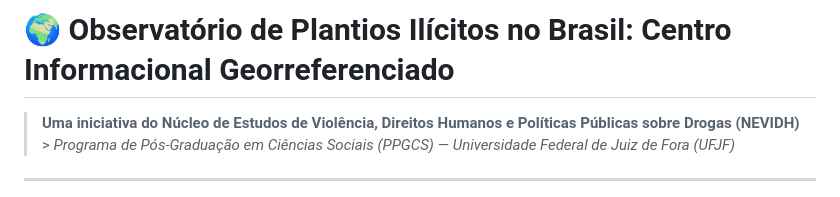
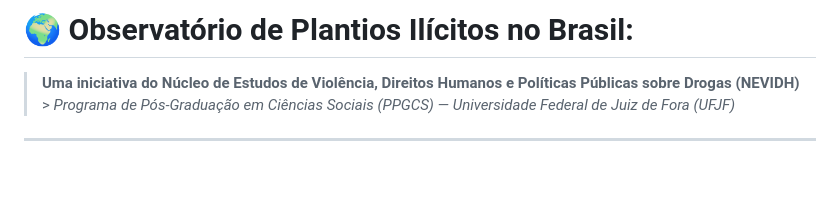
Before and after one commit to alessandrocarneiropesquisador-lab/observatorio-dos-plantios-ilicitos, a Markdown page: README.md, the part around the change. Rendered like a GitHub page; blank space fills up the shorter version.

```diff
--- a/README.md
+++ b/README.md
@@ -1,4 +1,4 @@
-# 🌍 Observatório de Plantios Ilícitos no Brasil: Centro Informacional Georreferenciado
+# 🌍 Observatório de Plantios Ilícitos no Brasil:
 
 > **Uma iniciativa do Núcleo de Estudos de Violência, Direitos Humanos e Políticas Públicas sobre Drogas (NEVIDH)** > *Programa de Pós-Graduação em Ciências Sociais (PPGCS) — Universidade Federal de Juiz de Fora (UFJF)*
 
```
